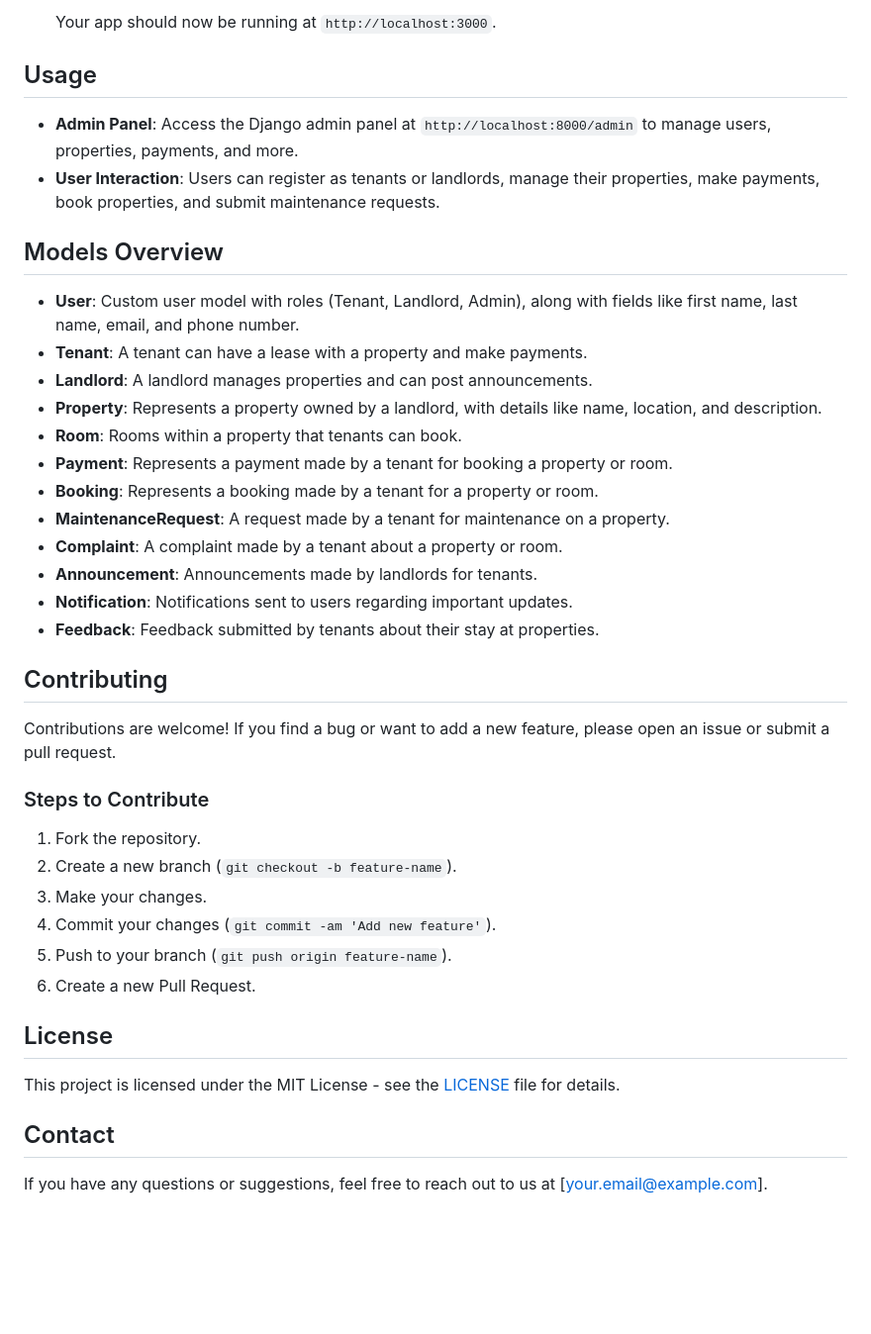
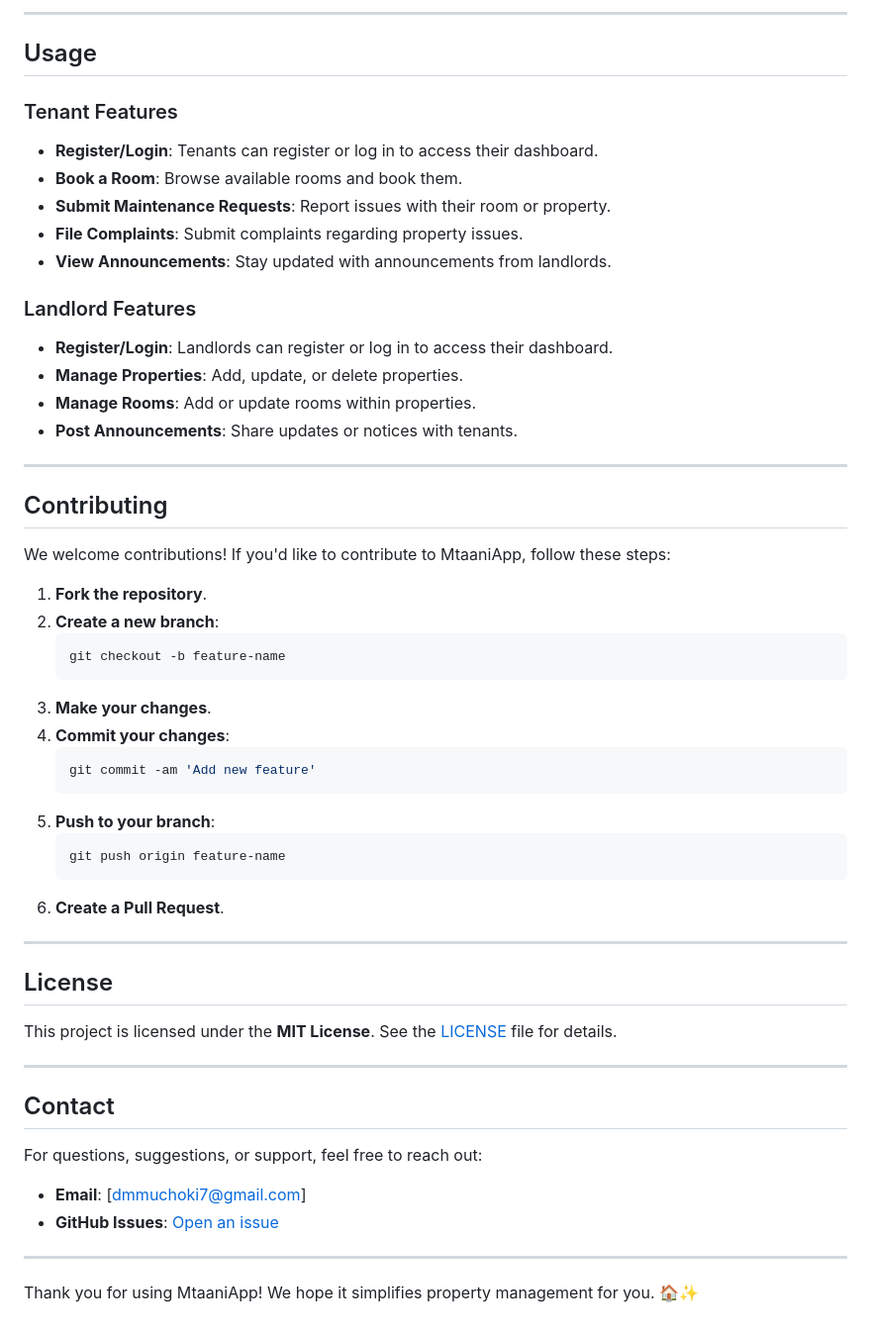
Before and after one commit to MuchokiDavid/mtaani-fe, a Markdown page: README.md, the part around the change printed below. Shown: that part at 99% size. Drawn GitHub-style; blank space fills up the shorter version.

````diff
--- a/README.md
+++ b/README.md
@@ -80,43 +61,57 @@ MtaaniApp is a property management system built with Django and React. It provid
 
-   Your app should now be running at `http://localhost:3000`.
+---
 
 ## Usage
 
-- **Admin Panel**: Access the Django admin panel at `http://localhost:8000/admin` to manage users, properties, payments, and more.
-- **User Interaction**: Users can register as tenants or landlords, manage their properties, make payments, book properties, and submit maintenance requests.
+### Tenant Features
+- **Register/Login**: Tenants can register or log in to access their dashboard.
+- **Book a Room**: Browse available rooms and book them.
+- **Submit Maintenance Requests**: Report issues with their room or property.
+- **File Complaints**: Submit complaints regarding property issues.
+- **View Announcements**: Stay updated with announcements from landlords.
 
-## Models Overview
+### Landlord Features
+- **Register/Login**: Landlords can register or log in to access their dashboard.
+- **Manage Properties**: Add, update, or delete properties.
+- **Manage Rooms**: Add or update rooms within properties.
+- **Post Announcements**: Share updates or notices with tenants.
 
-- **User**: Custom user model with roles (Tenant, Landlord, Admin), along with fields like first name, last name, email, and phone number.
-- **Tenant**: A tenant can have a lease with a property and make payments.
-- **Landlord**: A landlord manages properties and can post announcements.
-- **Property**: Represents a property owned by a landlord, with details like name, location, and description.
-- **Room**: Rooms within a property that tenants can book.
-- **Payment**: Represents a payment made by a tenant for booking a property or room.
-- **Booking**: Represents a booking made by a tenant for a property or room.
-- **MaintenanceRequest**: A request made by a tenant for maintenance on a property.
-- **Complaint**: A complaint made by a tenant about a property or room.
-- **Announcement**: Announcements made by landlords for tenants.
-- **Notification**: Notifications sent to users regarding important updates.
-- **Feedback**: Feedback submitted by tenants about their stay at properties.
-
+---
 ## Contributing
 
-Contributions are welcome! If you find a bug or want to add a new feature, please open an issue or submit a pull request.
+We welcome contributions! If you'd like to contribute to MtaaniApp, follow these steps:
 
-### Steps to Contribute
+1. **Fork the repository**.
+2. **Create a new branch**:
+   ```bash
+   git checkout -b feature-name
+   ```
+3. **Make your changes**.
+4. **Commit your changes**:
+   ```bash
+   git commit -am 'Add new feature'
+   ```
+5. **Push to your branch**:
+   ```bash
+   git push origin feature-name
+   ```
+6. **Create a Pull Request**.
 
-1. Fork the repository.
-2. Create a new branch (`git checkout -b feature-name`).
-3. Make your changes.
-4. Commit your changes (`git commit -am 'Add new feature'`).
-5. Push to your branch (`git push origin feature-name`).
-6. Create a new Pull Request.
+---
 
 ## License
 
-This project is licensed under the MIT License - see the [LICENSE](LICENSE) file for details.
+This project is licensed under the **MIT License**. See the [LICENSE](LICENSE) file for details.
+
+---
 
 ## Contact
 
-If you have any questions or suggestions, feel free to reach out to us at [your.email@example.com].
+For questions, suggestions, or support, feel free to reach out:
+
+- **Email**: [dmmuchoki7@gmail.com]
+- **GitHub Issues**: [Open an issue](https://github.com/muchokidavid/mtaani-fe/issues)
+
+---
+
+Thank you for using MtaaniApp! We hope it simplifies property management for you. 🏠✨
````
Also changed, not shown: other parts of README.md (+39 -58 lines).
